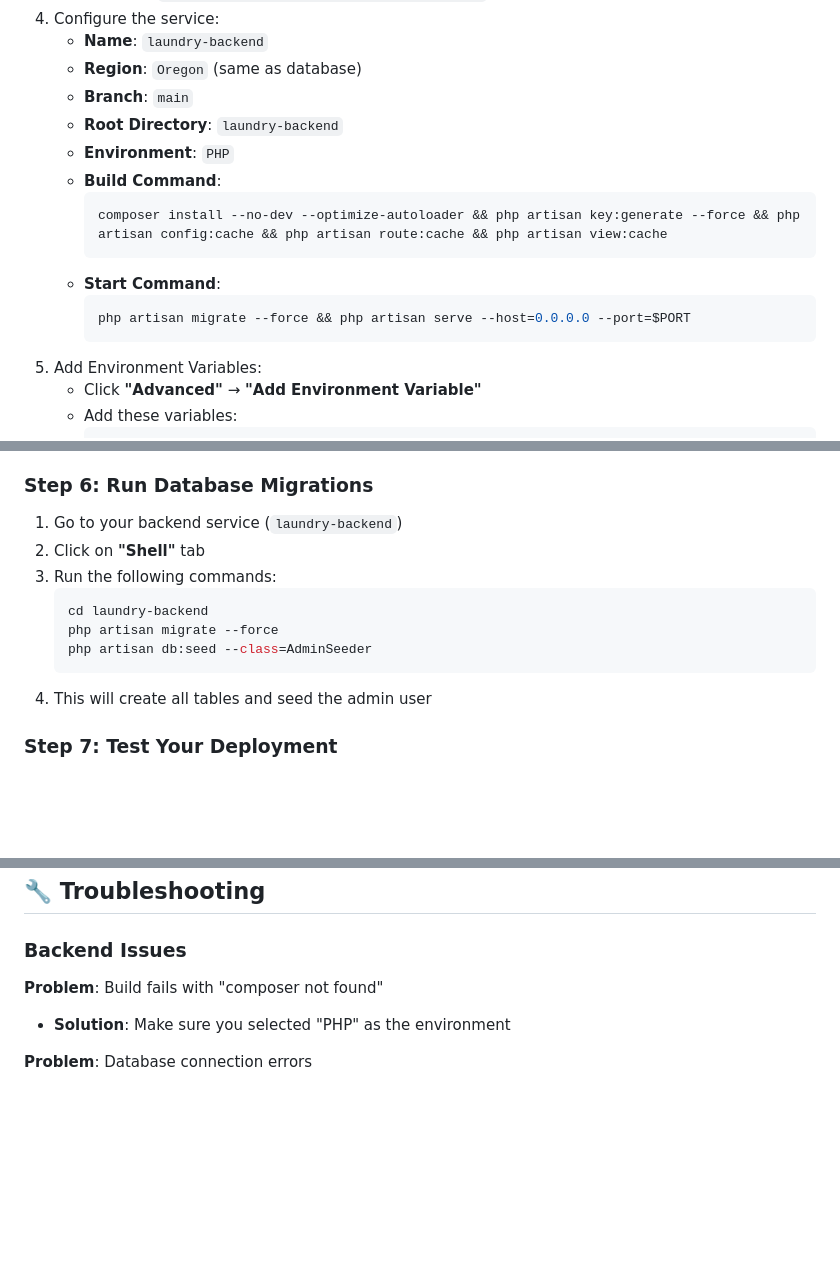
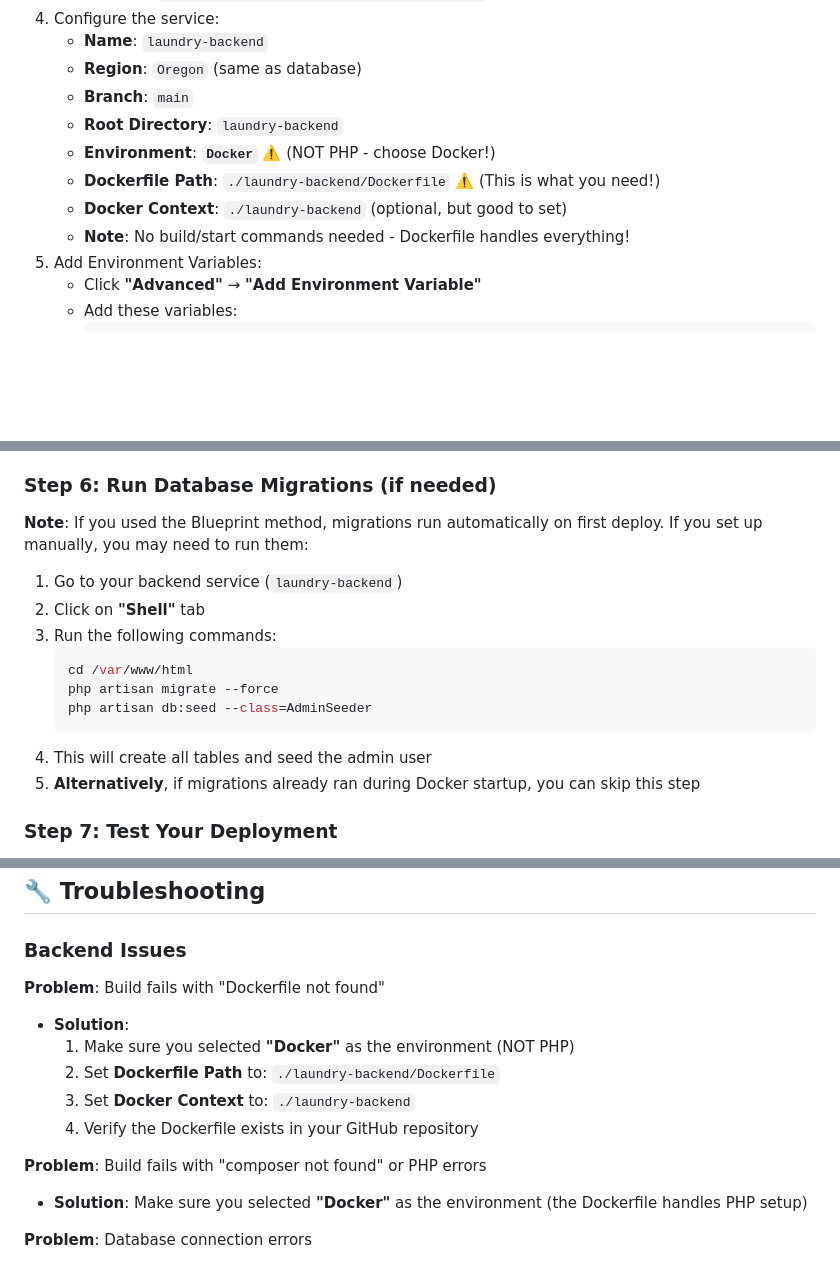
Before and after one commit to remaruru/LaundryRender, a Markdown page: RENDER_DEPLOYMENT.md, 3 parts joined by grey strips. GitHub-like rendering; blank space fills up the shorter version.

````diff
--- a/RENDER_DEPLOYMENT.md
+++ b/RENDER_DEPLOYMENT.md
@@ -42,15 +86,10 @@ This guide will walk you through deploying your Laundry Management System to Ren
    - **Region**: `Oregon` (same as database)
    - **Branch**: `main`
    - **Root Directory**: `laundry-backend`
-   - **Environment**: `PHP`
-   - **Build Command**:
-     ```bash
-     composer install --no-dev --optimize-autoloader && php artisan key:generate --force && php artisan config:cache && php artisan route:cache && php artisan view:cache
-     ```
-   - **Start Command**:
-     ```bash
-     php artisan migrate --force && php artisan serve --host=0.0.0.0 --port=$PORT
-     ```
+   - **Environment**: **`Docker`** ⚠️ (NOT PHP - choose Docker!)
+   - **Dockerfile Path**: `./laundry-backend/Dockerfile` ⚠️ (This is what you need!)
+   - **Docker Context**: `./laundry-backend` (optional, but good to set)
+   - **Note**: No build/start commands needed - Dockerfile handles everything!
 5. Add Environment Variables:
    - Click **"Advanced"** → **"Add Environment Variable"**
    - Add these variables:
@@ -104,17 +143,20 @@ This guide will walk you through deploying your Laundry Management System to Ren
 6. Click **"Create Static Site"**
 7. Wait for the build to complete
 
-### Step 6: Run Database Migrations
+### Step 6: Run Database Migrations (if needed)
+
+**Note**: If you used the Blueprint method, migrations run automatically on first deploy. If you set up manually, you may need to run them:
 
 1. Go to your backend service (`laundry-backend`)
 2. Click on **"Shell"** tab
 3. Run the following commands:
    ```bash
-   cd laundry-backend
+   cd /var/www/html
    php artisan migrate --force
    php artisan db:seed --class=AdminSeeder
    ```
 4. This will create all tables and seed the admin user
+5. **Alternatively**, if migrations already ran during Docker startup, you can skip this step
 
 ### Step 7: Test Your Deployment
 
@@ -131,8 +173,15 @@ This guide will walk you through deploying your Laundry Management System to Ren
 
 ### Backend Issues
 
-**Problem**: Build fails with "composer not found"
-- **Solution**: Make sure you selected "PHP" as the environment
+**Problem**: Build fails with "Dockerfile not found"
+- **Solution**:
+  1. Make sure you selected **"Docker"** as the environment (NOT PHP)
+  2. Set **Dockerfile Path** to: `./laundry-backend/Dockerfile`
+  3. Set **Docker Context** to: `./laundry-backend`
+  4. Verify the Dockerfile exists in your GitHub repository
+
+**Problem**: Build fails with "composer not found" or PHP errors
+- **Solution**: Make sure you selected **"Docker"** as the environment (the Dockerfile handles PHP setup)
 
 **Problem**: Database connection errors
 - **Solution**:
````
Also changed, not shown: other parts of RENDER_DEPLOYMENT.md (+45 -1 lines).
